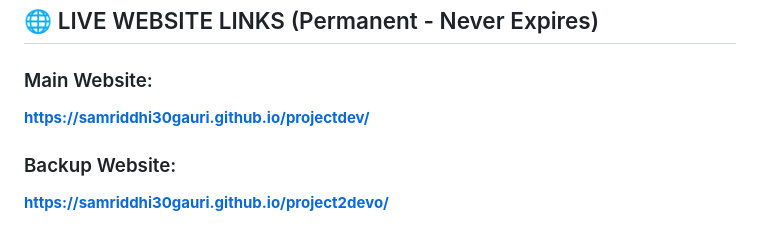
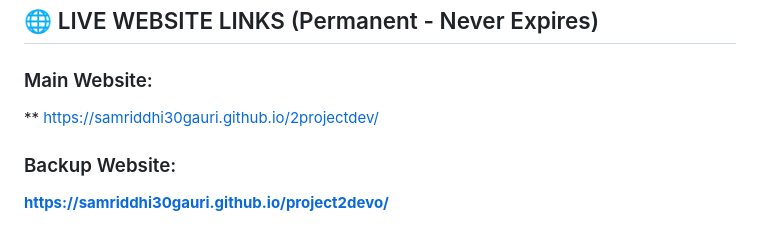
Before and after one commit to samriddhi30gauri/2projectdev, a Markdown page: README.md, the part around the change. GitHub-like rendering.

```diff
--- a/README.md
+++ b/README.md
@@ -3,7 +3,7 @@
 ## 🌐 LIVE WEBSITE LINKS (Permanent - Never Expires)
 
 ### Main Website:
-**https://samriddhi30gauri.github.io/projectdev/**
+** https://samriddhi30gauri.github.io/2projectdev/
 
 ### Backup Website:
 **https://samriddhi30gauri.github.io/project2devo/**
```
